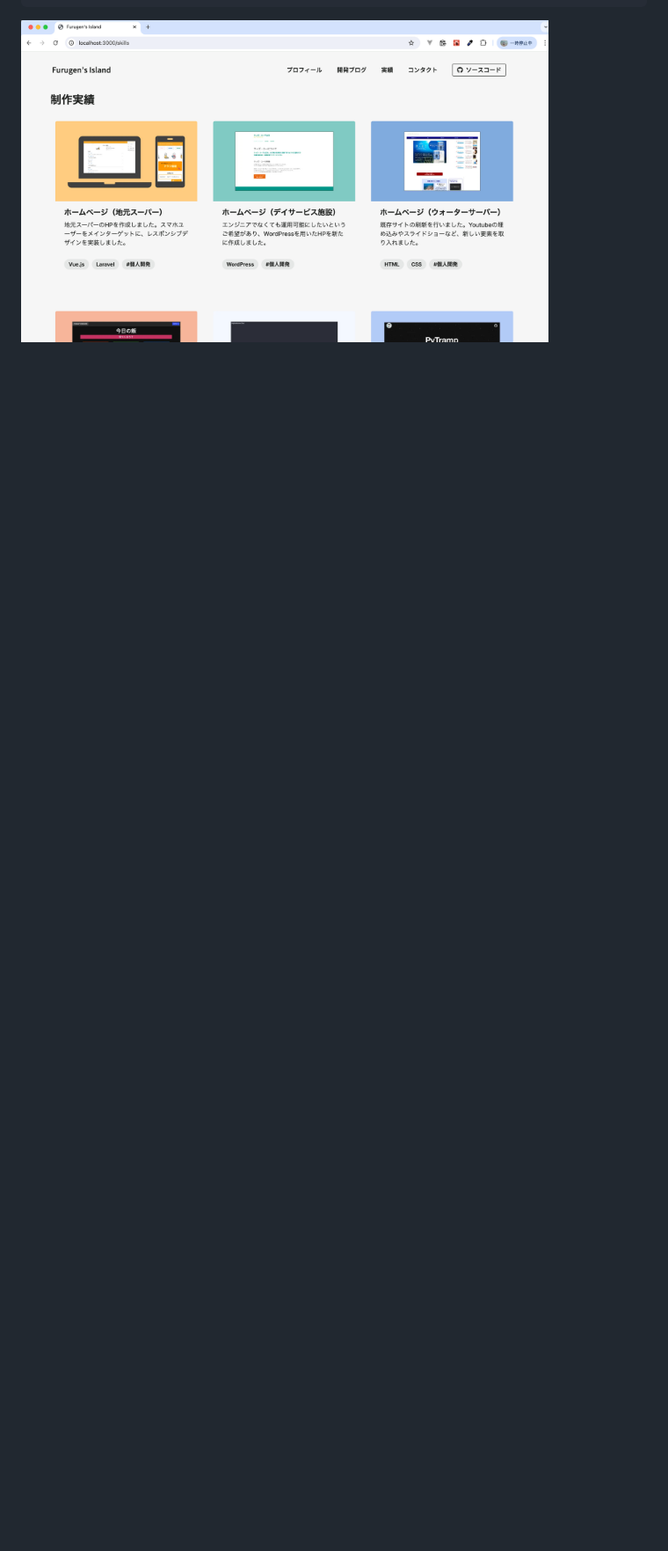
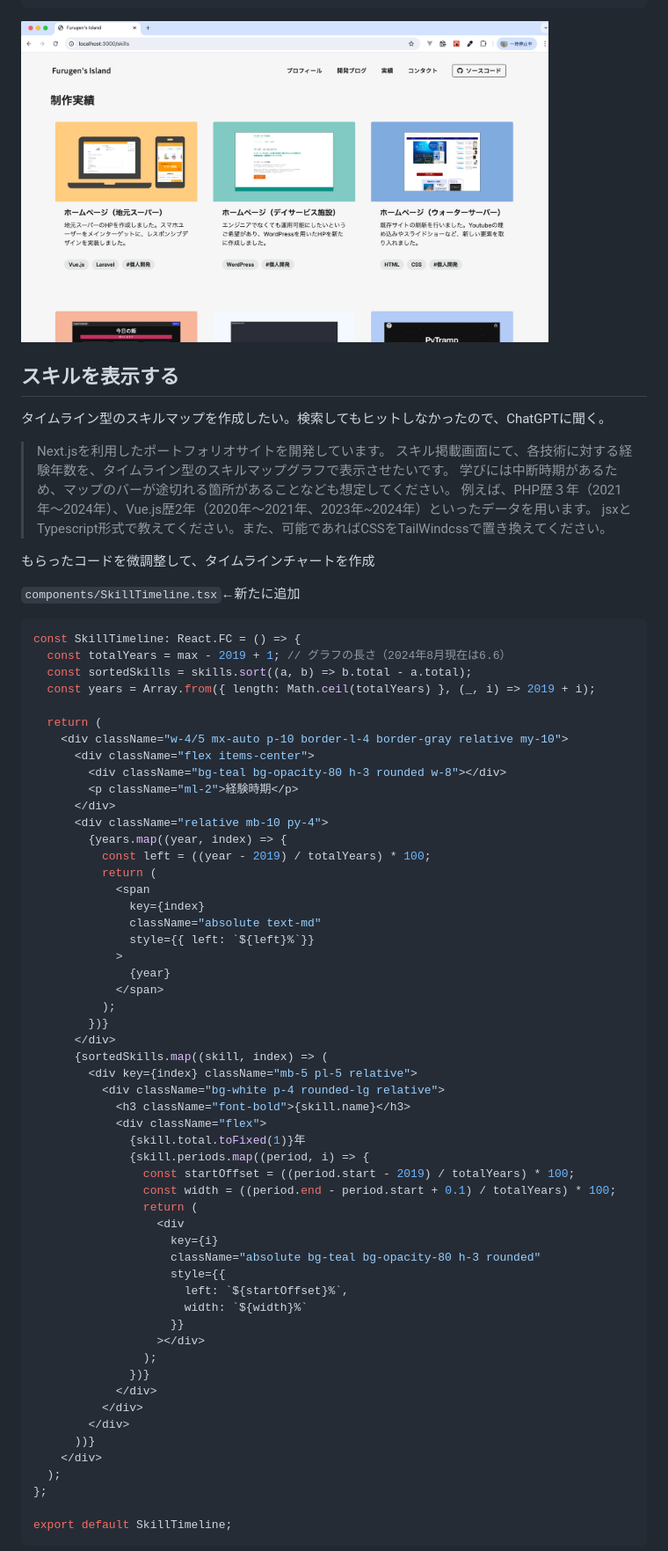
Before and after one commit to motoshifurugen/my_site, a Markdown page: README.md, the part around one of its changes. Shown at 88% size. Drawn GitHub-style; blank space fills up the shorter version.

````diff
--- a/README.md
+++ b/README.md
@@ -701,3 +701,75 @@ export default WorkCard;
 
 <img src="./img/portfolio07.png" alt="screenshot" width="600px">
 
+## スキルを表示する
+
+タイムライン型のスキルマップを作成したい。検索してもヒットしなかったので、ChatGPTに聞く。
+
+> Next.jsを利用したポートフォリオサイトを開発しています。
+> スキル掲載画面にて、各技術に対する経験年数を、タイムライン型のスキルマップグラフで表示させたいです。
+> 学びには中断時期があるため、マップのバーが途切れる箇所があることなども想定してください。
+> 例えば、PHP歴３年（2021年〜2024年）、Vue.js歴2年（2020年〜2021年、2023年~2024年）といったデータを用います。
+> jsxとTypescript形式で教えてください。また、可能であればCSSをTailWindcssで置き換えてください。
+
+
+もらったコードを微調整して、タイムラインチャートを作成
+
+`components/SkillTimeline.tsx`←新たに追加
+
+```javascript
+const SkillTimeline: React.FC = () => {
+  const totalYears = max - 2019 + 1; // グラフの長さ（2024年8月現在は6.6）
+  const sortedSkills = skills.sort((a, b) => b.total - a.total);
+  const years = Array.from({ length: Math.ceil(totalYears) }, (_, i) => 2019 + i);
+
+  return (
+    <div className="w-4/5 mx-auto p-10 border-l-4 border-gray relative my-10">
+      <div className="flex items-center">
+        <div className="bg-teal bg-opacity-80 h-3 rounded w-8"></div>
+        <p className="ml-2">経験時期</p>
+      </div>
+      <div className="relative mb-10 py-4">
+        {years.map((year, index) => {
+          const left = ((year - 2019) / totalYears) * 100;
+          return (
+            <span
+              key={index}
+              className="absolute text-md"
+              style={{ left: `${left}%`}}
+            >
+              {year}
+            </span>
+          );
+        })}
+      </div>
+      {sortedSkills.map((skill, index) => (
+        <div key={index} className="mb-5 pl-5 relative">
+          <div className="bg-white p-4 rounded-lg relative">
+            <h3 className="font-bold">{skill.name}</h3>
+            <div className="flex">
+              {skill.total.toFixed(1)}年
+              {skill.periods.map((period, i) => {
+                const startOffset = ((period.start - 2019) / totalYears) * 100;
+                const width = ((period.end - period.start + 0.1) / totalYears) * 100;
+                return (
+                  <div
+                    key={i}
+                    className="absolute bg-teal bg-opacity-80 h-3 rounded"
+                    style={{
+                      left: `${startOffset}%`,
+                      width: `${width}%`
+                    }}
+                  ></div>
+                );
+              })}
+            </div>
+          </div>
+        </div>
+      ))}
+    </div>
+  );
+};
+
+export default SkillTimeline;
+```
+
````
Also changed, not shown: other parts of README.md (+2 -0 lines), img/portfolio08.png (added), 4 other files.
